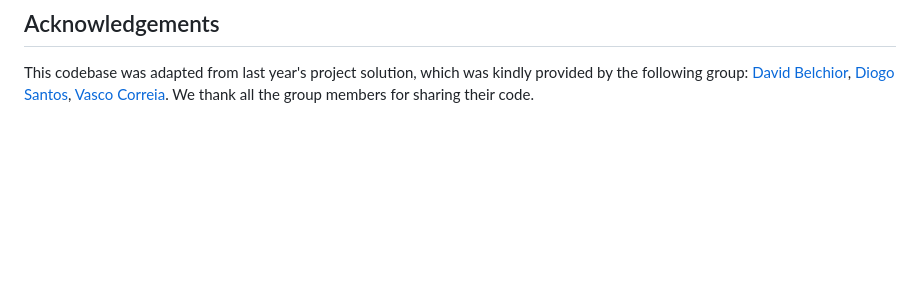
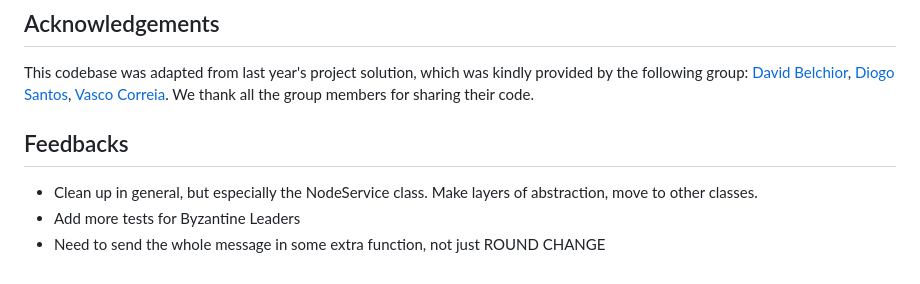
Before and after one commit to tildeeine/secure_payment_blockchain, a Markdown page: README.md, the part around the change. Rendered like a GitHub page; blank space fills up the shorter version.

```diff
--- a/README.md
+++ b/README.md
@@ -169,3 +169,8 @@ mvn compile exec:java -Dexec.args="..."
 
 ## Acknowledgements
 This codebase was adapted from last year's project solution, which was kindly provided by the following group: [David Belchior](https://github.com/DavidAkaFunky), [Diogo Santos](https://github.com/DiogoSantoss), [Vasco Correia](https://github.com/Vaascoo). We thank all the group members for sharing their code.
+
+## Feedbacks
+- Clean up in general, but especially the NodeService class. Make layers of abstraction, move to other classes.
+- Add more tests for Byzantine Leaders
+- Need to send the whole message in some extra function, not just ROUND CHANGE
```
